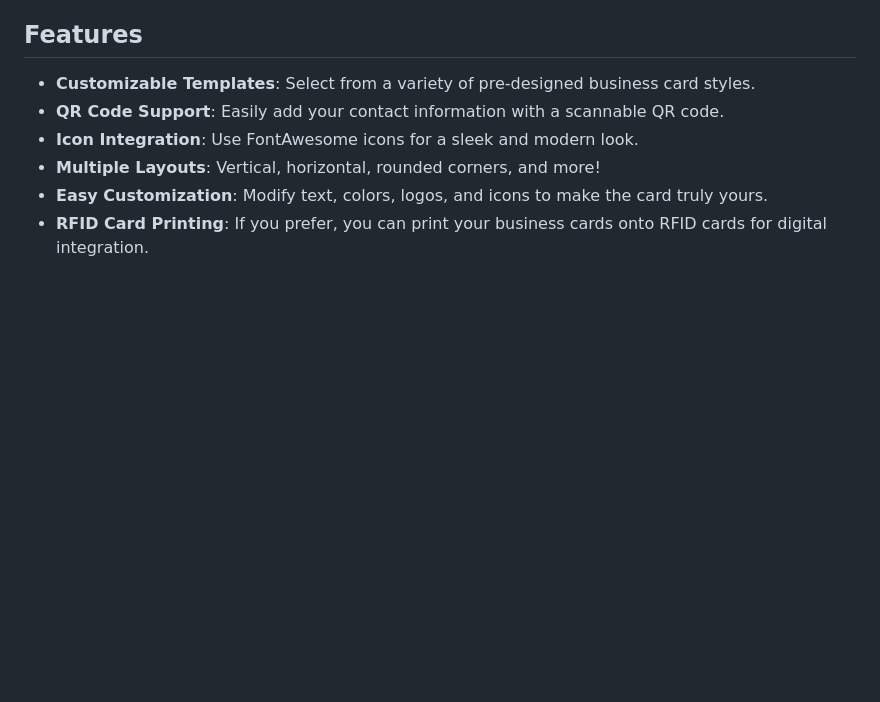
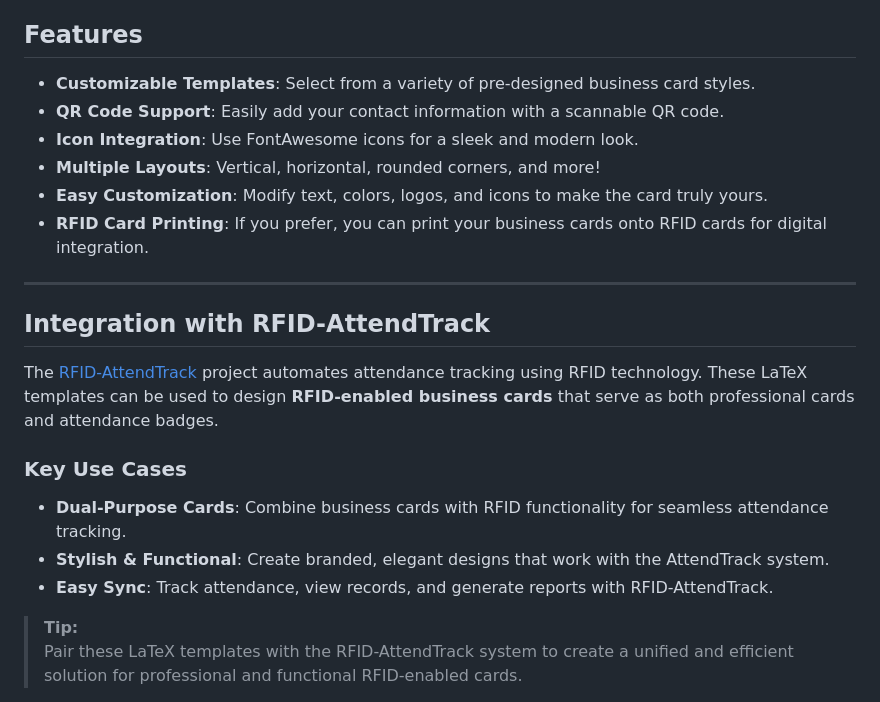
Before and after one commit to Paschalis/latex-business-cards, a Markdown page: README.md, the part around one of its changes. Rendered like a GitHub page; blank space fills up the shorter version.

Commit message:
Add reference to RFID-AttendTrack project in README

```diff
--- a/README.md
+++ b/README.md
@@ -13,3 +13,18 @@ A collection of **elegant and professional** LaTeX templates for creating busine
 - **Multiple Layouts**: Vertical, horizontal, rounded corners, and more!
 - **Easy Customization**: Modify text, colors, logos, and icons to make the card truly yours.
 - **RFID Card Printing**: If you prefer, you can print your business cards onto RFID cards for digital integration.
+
+---
+
+## Integration with RFID-AttendTrack
+
+The [RFID-AttendTrack](https://github.com/Paschalis/RFID-AttendTrack) project automates attendance tracking using RFID technology. These LaTeX templates can be used to design **RFID-enabled business cards** that serve as both professional cards and attendance badges.
+
+### Key Use Cases
+- **Dual-Purpose Cards**: Combine business cards with RFID functionality for seamless attendance tracking.
+- **Stylish & Functional**: Create branded, elegant designs that work with the AttendTrack system.
+- **Easy Sync**: Track attendance, view records, and generate reports with RFID-AttendTrack.
+
+> **Tip:**
+> Pair these LaTeX templates with the RFID-AttendTrack system to create a unified and efficient solution for professional and functional RFID-enabled cards.
+
```
Also changed, not shown: other parts of README.md (+11 -0 lines).
